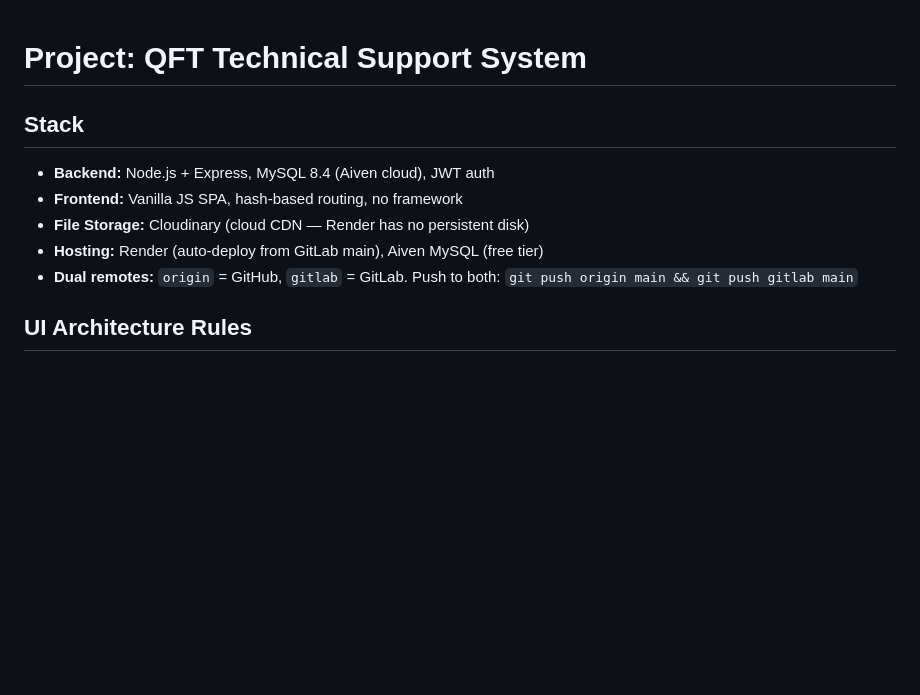
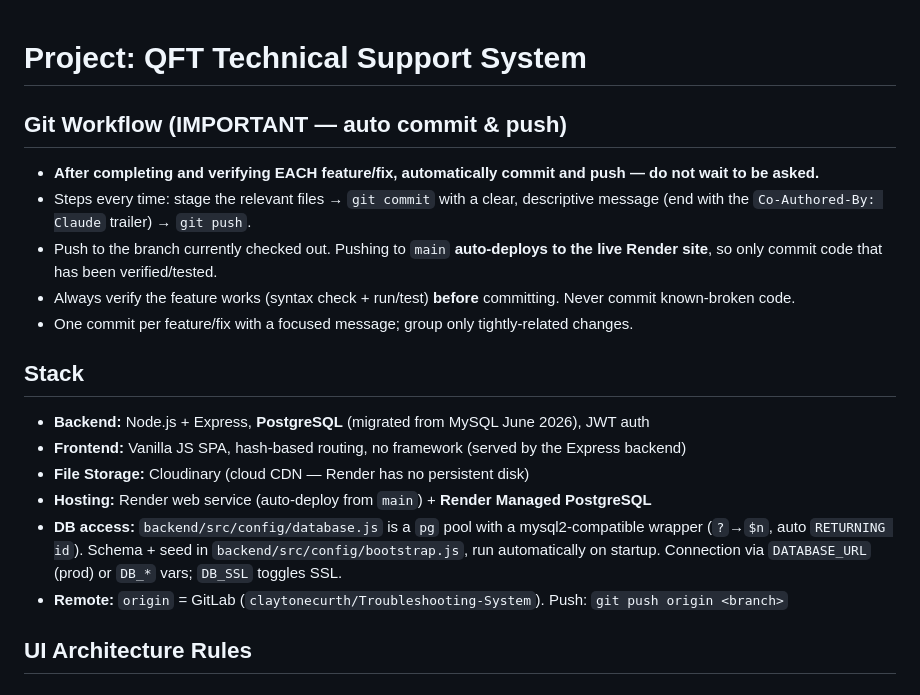
Before and after one commit to Claytonee/Troubleshooting-System, a Markdown page: CLAUDE.md, the part around the change. Drawn GitHub-style; blank space fills up the shorter version.

Commit message:
Add auto commit & push workflow rule to CLAUDE.md; refresh stack to PostgreSQL
- New "Git Workflow" rule: commit + push after each verified feature/fix
- Updated Stack section (PostgreSQL on Render, pg wrapper, bootstrap)

Co-Authored-By: Claude Opus 4.8 <noreply@anthropic.com>

```diff
--- a/CLAUDE.md
+++ b/CLAUDE.md
@@ -1,11 +1,19 @@
 # Project: QFT Technical Support System
 
+## Git Workflow (IMPORTANT — auto commit & push)
+- **After completing and verifying EACH feature/fix, automatically commit and push — do not wait to be asked.**
+- Steps every time: stage the relevant files → `git commit` with a clear, descriptive message (end with the `Co-Authored-By: Claude` trailer) → `git push`.
+- Push to the branch currently checked out. Pushing to `main` **auto-deploys to the live Render site**, so only commit code that has been verified/tested.
+- Always verify the feature works (syntax check + run/test) **before** committing. Never commit known-broken code.
+- One commit per feature/fix with a focused message; group only tightly-related changes.
+
 ## Stack
-- **Backend:** Node.js + Express, MySQL 8.4 (Aiven cloud), JWT auth
-- **Frontend:** Vanilla JS SPA, hash-based routing, no framework
+- **Backend:** Node.js + Express, **PostgreSQL** (migrated from MySQL June 2026), JWT auth
+- **Frontend:** Vanilla JS SPA, hash-based routing, no framework (served by the Express backend)
 - **File Storage:** Cloudinary (cloud CDN — Render has no persistent disk)
-- **Hosting:** Render (auto-deploy from GitLab main), Aiven MySQL (free tier)
-- **Dual remotes:** `origin` = GitHub, `gitlab` = GitLab. Push to both: `git push origin main && git push gitlab main`
+- **Hosting:** Render web service (auto-deploy from `main`) + **Render Managed PostgreSQL**
+- **DB access:** `backend/src/config/database.js` is a `pg` pool with a mysql2-compatible wrapper (`?`→`$n`, auto `RETURNING id`). Schema + seed in `backend/src/config/bootstrap.js`, run automatically on startup. Connection via `DATABASE_URL` (prod) or `DB_*` vars; `DB_SSL` toggles SSL.
+- **Remote:** `origin` = GitLab (`claytonecurth/Troubleshooting-System`). Push: `git push origin <branch>`
 
 ## UI Architecture Rules
 
```
